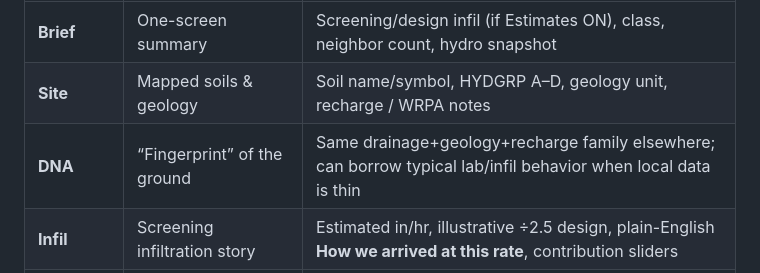
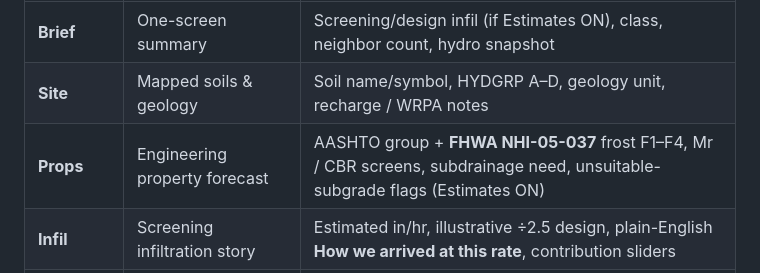
Before and after one commit to m3nos95/Geotrack, a Markdown page: geo-report-center/FEATURE_TOUR.md, the part around the change. Rendered like a GitHub page.

Commit message:
docs: note FHWA Props tab in feature tour
Co-authored-by: m3nos95 <m3nos95@users.noreply.github.com>

```diff
--- a/geo-report-center/FEATURE_TOUR.md
+++ b/geo-report-center/FEATURE_TOUR.md
@@ -27,7 +27,7 @@ Each left button is a different “deck” of information about **that exact spo
 |------------|------------------------|------------------------|
 | **Brief** | One-screen summary | Screening/design infil (if Estimates ON), class, neighbor count, hydro snapshot |
 | **Site** | Mapped soils & geology | Soil name/symbol, HYDGRP A–D, geology unit, recharge / WRPA notes |
-| **DNA** | “Fingerprint” of the ground | Same drainage+geology+recharge family elsewhere; can borrow typical lab/infil behavior when local data is thin |
+| **Props** | Engineering property forecast | AASHTO group + **FHWA NHI-05-037** frost F1–F4, Mr / CBR screens, subdrainage need, unsuitable-subgrade flags (Estimates ON) |
 | **Infil** | Screening infiltration story | Estimated in/hr, illustrative ÷2.5 design, plain-English **How we arrived at this rate**, contribution sliders |
 | **Anchors** | Real DelDOT borehole infil tests | Measured rates (amber diamonds on map); strongest truth when nearby |
 | **DGS** | Delaware Geological Survey wells | Nearby DGIR wells; **PDF / lith / geophys links** when available; shallow coarse/fine from gamma |
```
